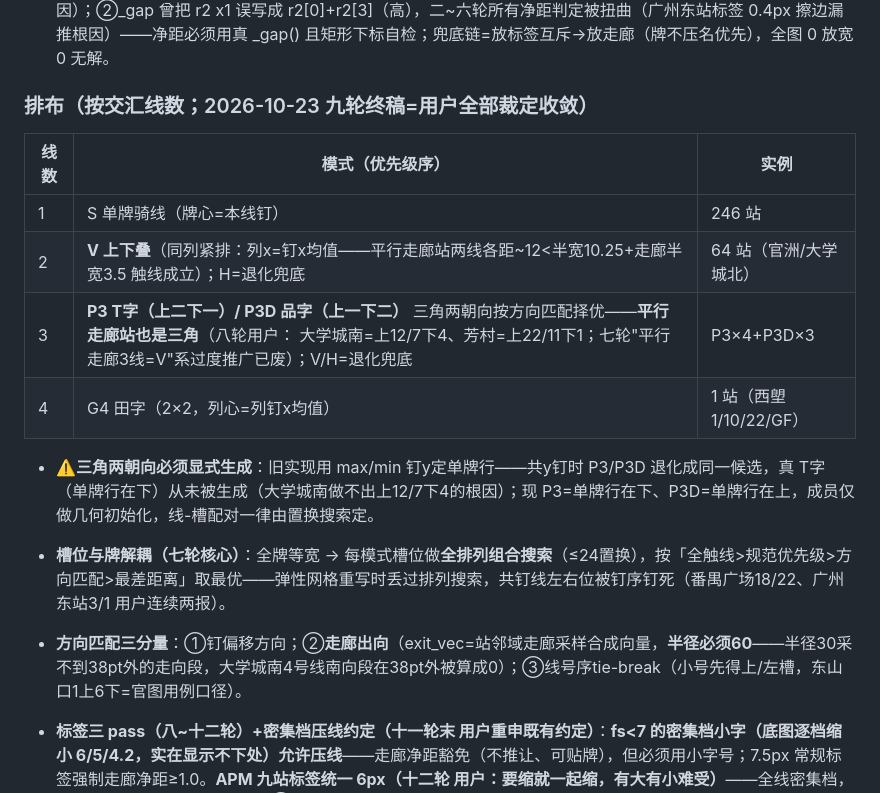
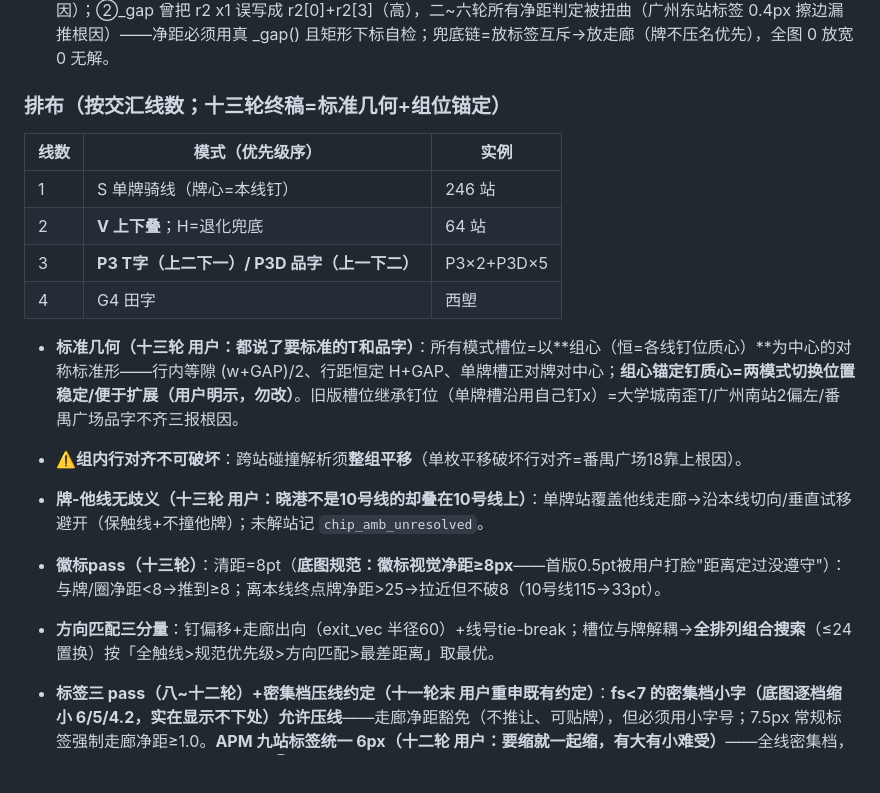
Before and after one commit to gzzhangliangjie/GuangzhouBusViewer, a Markdown page: docs/network-map-spec.md, the part around the change. Rendered like a GitHub page; blank space fills up the shorter version.

Commit message:
规范§六十三轮同步: 排布章重写=标准几何(组心恒=钉质心锚定/行内等隙/行距恒定/单牌槽居中)+整组平移保行对齐+牌他线无歧义+徽标8pt清距

```diff
--- a/docs/network-map-spec.md
+++ b/docs/network-map-spec.md
@@ -149,17 +149,19 @@ Edit 追加 `#注释`时把匹配前缀后的同行钉位全吞进注释 → 插
 - **多线组外描边圈=沿胶囊边缘的包络**（官图用例，2026-10-23 四轮定技法/五轮收紧）：底图换乘胶囊同款**双描边技法**——组内每个胶囊矩形先描粗黑边(stroke 2×(pad+0.7))再描细白边(2×pad)，相邻胶囊描边自动融合成连续外轮廓（黑边0.7px+白衬 pad=1.2，五轮 2.5→1.2 贴紧胶囊），牌画最上层；发射序=全组黑pass→全组白pass→全部牌。外圈冲突解析=先沿走廊推让邻站单牌(触线保持)→逐档收缩pad(0.9/0.6/0.4)；站名避让障碍=轮廓外缘矩形(多线站,含pad+RIM)或牌矩形(单线站)。
 - **站名避让**（编号版专属）：牌压名的标签组沿"远离最近相犯牌"方向外推（0.5px 步进 ×8 方位，步程上限 24px——品字外圈宽~51px，16px 逃不出去=天河公园卡死先例），校验=牌净距≥1.0+走廊净距≥1.0+邻标净距≥0.3；**净距判据双陷阱**——①rects_overlap(pad) 是"两轴侵入都>gap"才报，3.5×0.9 擦边全漏（首轮 17 处假绿根因）；②_gap 曾把 r2 x1 误写成 r2[0]+r2[3]（高），二~六轮所有净距判定被扭曲（广州东站标签 0.4px 擦边漏推根因）——净距必须用真 _gap() 且矩形下标自检；兜底链=放标签互斥→放走廊（牌不压名优先），全图 0 放宽 0 无解。
 
-### 排布（按交汇线数；2026-10-23 九轮终稿=用户全部裁定收敛）
+### 排布（按交汇线数；十三轮终稿=标准几何+组位锚定）
 | 线数 | 模式（优先级序） | 实例 |
 |---|---|---|
 | 1 | S 单牌骑线（牌心=本线钉） | 246 站 |
-| 2 | **V 上下叠**（同列紧排：列x=钉x均值——平行走廊站两线各距~12<半宽10.25+走廊半宽3.5 触线成立）；H=退化兜底 | 64 站（官洲/大学城北） |
-| 3 | **P3 T字（上二下一）/ P3D 品字（上一下二）** 三角两朝向按方向匹配择优——**平行走廊站也是三角**（八轮用户： 大学城南=上12/7下4、芳村=上22/11下1；七轮"平行走廊3线=V"系过度推广已废）；V/H=退化兜底 | P3×4+P3D×3 |
-| 4 | G4 田字（2×2，列心=列钉x均值） | 1 站（西塱 1/10/22/GF） |
+| 2 | **V 上下叠**；H=退化兜底 | 64 站 |
+| 3 | **P3 T字（上二下一）/ P3D 品字（上一下二）** | P3×2+P3D×5 |
+| 4 | G4 田字 | 西塱 |
 
-- **⚠️三角两朝向必须显式生成**：旧实现用 max/min 钉y定单牌行——共y钉时 P3/P3D 退化成同一候选，真 T字（单牌行在下）从未被生成（大学城南做不出上12/7下4的根因）；现 P3=单牌行在下、P3D=单牌行在上，成员仅做几何初始化，线-槽配对一律由置换搜索定。
-- **槽位与牌解耦（七轮核心）**：全牌等宽 → 每模式槽位做**全排列组合搜索**（≤24置换），按「全触线>规范优先级>方向匹配>最差距离」取最优——弹性网格重写时丢过排列搜索，共钉线左右位被钉序钉死（番禺广场18/22、广州东站3/1 用户连续两报）。
-- **方向匹配三分量**：①钉偏移方向；②**走廊出向**（exit_vec=站邻域走廊采样合成向量，**半径必须60**——半径30采不到38pt外的走向段，大学城南4号线南向段在38pt外被算成0）；③线号序tie-break（小号先得上/左槽，东山口1上6下=官图用例口径）。
+- **标准几何（十三轮 用户：都说了要标准的T和品字）**：所有模式槽位=以**组心（恒=各线钉位质心）**为中心的对称标准形——行内等隙 (w+GAP)/2、行距恒定 H+GAP、单牌槽正对牌对中心；**组心锚定钉质心=两模式切换位置稳定/便于扩展（用户明示，勿改）**。旧版槽位继承钉位（单牌槽沿用自己钉x）=大学城南歪T/广州南站2偏左/番禺广场品字不齐三报根因。
+- **⚠️组内行对齐不可破坏**：跨站碰撞解析须**整组平移**（单枚平移破坏行对齐=番禺广场18靠上根因）。
+- **牌-他线无歧义（十三轮 用户：晓港不是10号线的却叠在10号线上）**：单牌站覆盖他线走廊→沿本线切向/垂直试移避开（保触线+不撞他牌）；未解站记 `chip_amb_unresolved`。
+- **徽标pass（十三轮）**：清距=8pt（**底图规范：徽标视觉净距≥8px**——首版0.5pt被用户打脸"距离定过没遵守"）：与牌/圈净距<8→推到≥8；离本线终点牌净距>25→拉近但不破8（10号线115→33pt）。
+- **方向匹配三分量**：钉偏移+走廊出向（exit_vec 半径60）+线号tie-break；槽位与牌解耦→**全排列组合搜索**（≤24置换）按「全触线>规范优先级>方向匹配>最差距离」取最优。
 - **标签三 pass（八~十二轮）+密集档压线约定（十一轮末 用户重申既有约定）**：**fs<7 的密集档小字（底图逐档缩小 6/5/4.2，实在显示不下处）允许压线**——走廊净距豁免（不推让、可贴牌），但必须用小字号；7.5px 常规标签强制走廊净距≥1.0。**APM 九站标签统一 6px（十二轮 用户：要缩就一起缩，有大有小难受）**——全线密集档，压线豁免/贴近豁免自动生效。①避让——触发=牌净距<1.0 或（fs≥7 时）走廊净距<1.0，方向=远离最近违规者（牌心或走廊段投影点），兜底链全约束→放标签→放走廊（**末档不做首个接受——约束一放原位秒「合规」=没动，改全角度×全程取走廊净距最大位**），步程上限28px；②对齐——有牌站标签按主偏移轴吸附组心（阈值1pt，含单牌站）；③逼近 v2（十二轮 海珠广场/文化公园两报）——离自牌组>8pt时**16方位×40pt全向扫描取离组心最近的合法位**（旧版沿连线走被走廊挡即停，找不到绕行近位；⚠️约束必须含**自牌**——曾排除自牌致 V5 全网爆），遇违规位不断扫（走廊带后可能合法）。**⚠️走廊段筛选必须精确距离判定**——中点±70预筛漏掉中点在远处的长线段=标签被推上走廊的根因（广州火车站/嘉禾望岗两报）。
 - 集中 review 固化在生成器：`layout_violations`（2线须V/3线须P3|P3D/4线须G4，退化须零）。
 - **牌内数字纵向居中=墨迹标定（十轮终版）**：`dominant-baseline=central` + **ty=cy−0.02fs**——central 基准在雅黑下系统性偏低 ~0.017em（20x 实测牌内墨迹中心 +0.10pt，两轮用户「数字偏下」根因），−0.02fs 抬升后 20x 仲裁 offset=0.000。**改偏移必须 20x 渲染标定**（2x 量测有 −0.3pt 亚像素抗锯齿系统偏差不可信）；V6 门禁=抽样 3 牌 20x 裁剪精测 |Δ|≤0.15pt，精测窗=文字锚点 ±2.5pt（全牌内窗会把深色线的分隔竖线算进墨迹）。
```
